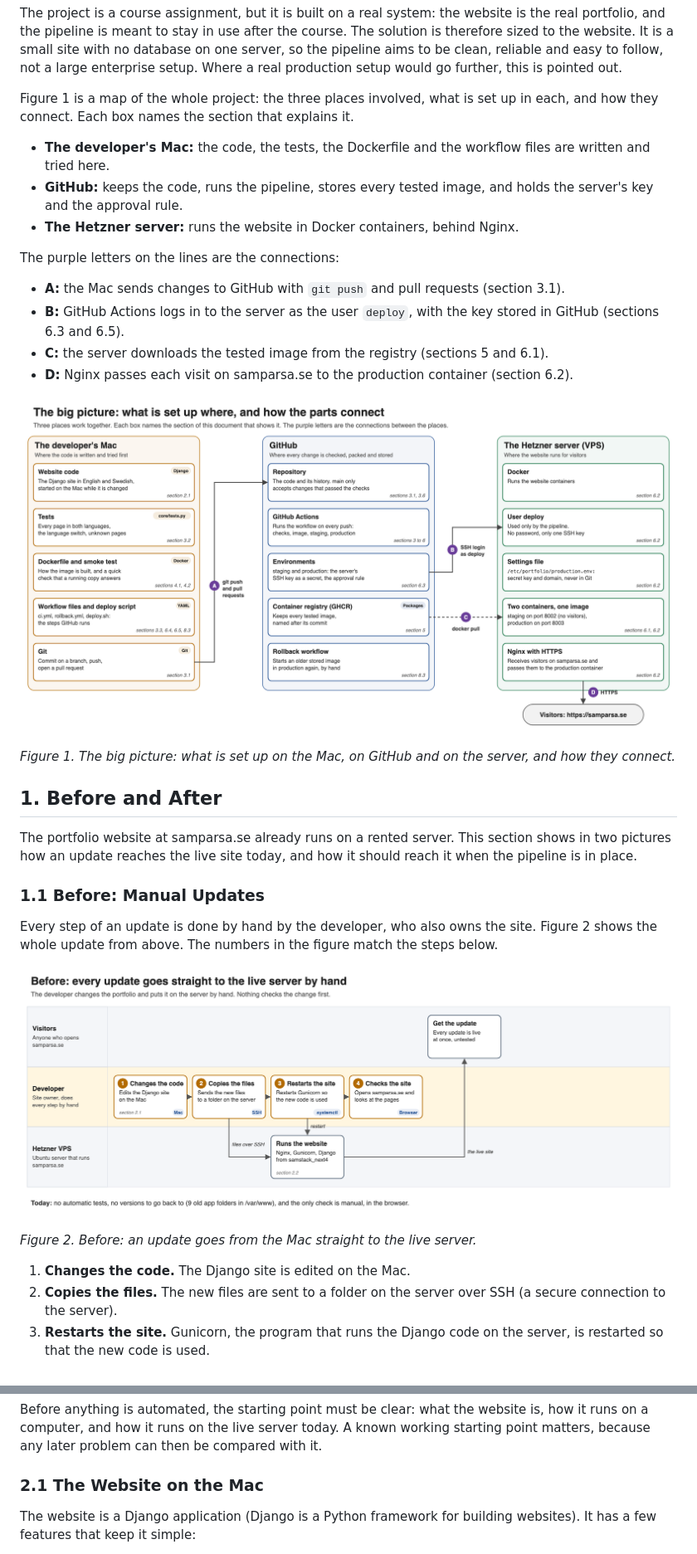
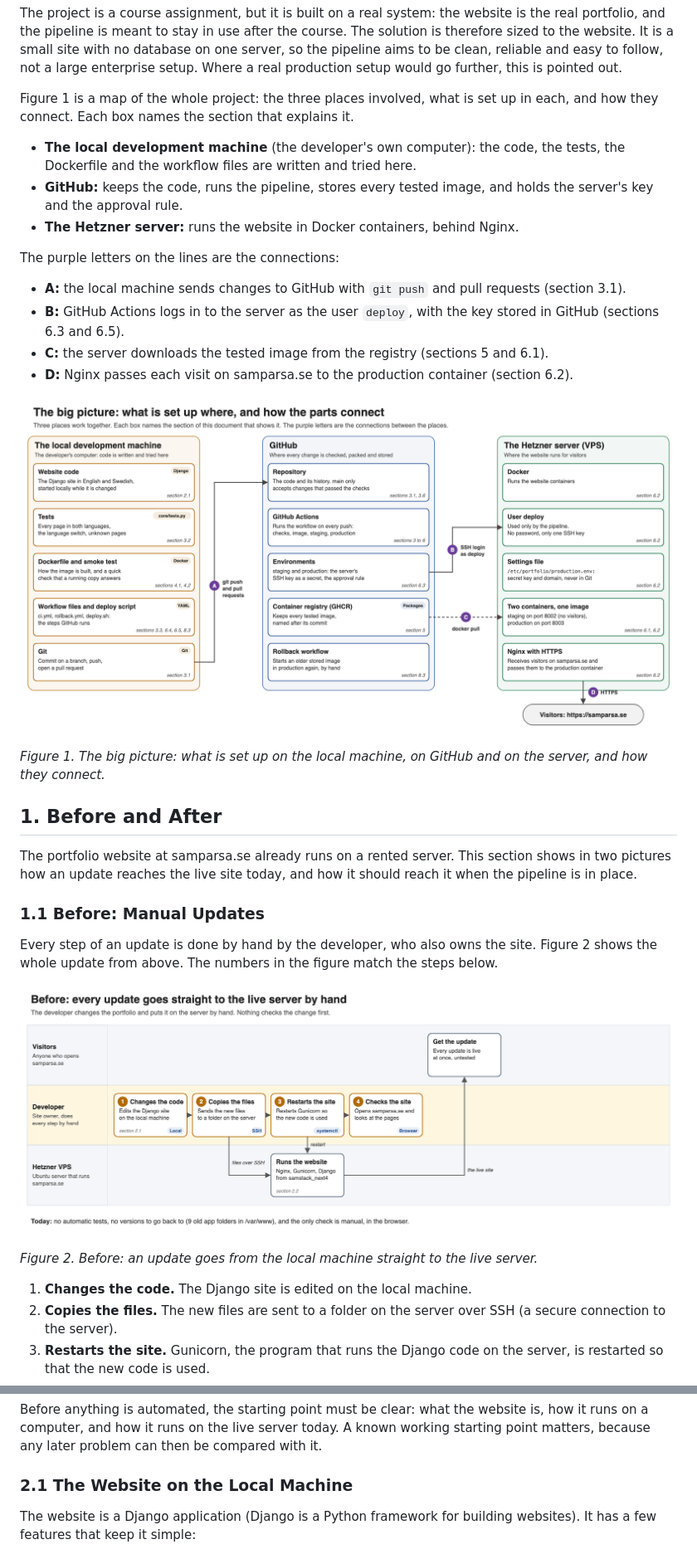
Before and after one commit to SamKian0007/portfolio-cicd, a Markdown page: project-record/project-record.md, 2 parts joined by grey strips. Shown at 83% size. GitHub-like rendering; pictures changed too: project-record/images/big-picture-where-everything-lives.png, project-record/images/overview-before-manual-update.png.

Commit message:
docs: say local machine instead of Mac

```diff
--- a/project-record/project-record.md
+++ b/project-record/project-record.md
@@ -8,13 +8,13 @@ The project is a course assignment, but it is built on a real system: the websit
 
 Figure 1 is a map of the whole project: the three places involved, what is set up in each, and how they connect. Each box names the section that explains it.
 
-- **The developer's Mac:** the code, the tests, the Dockerfile and the workflow files are written and tried here.
+- **The local development machine** (the developer's own computer): the code, the tests, the Dockerfile and the workflow files are written and tried here.
 - **GitHub:** keeps the code, runs the pipeline, stores every tested image, and holds the server's key and the approval rule.
 - **The Hetzner server:** runs the website in Docker containers, behind Nginx.
 
 The purple letters on the lines are the connections:
 
-- **A:** the Mac sends changes to GitHub with `git push` and pull requests (section 3.1).
+- **A:** the local machine sends changes to GitHub with `git push` and pull requests (section 3.1).
 - **B:** GitHub Actions logs in to the server as the user `deploy`, with the key stored in GitHub (sections 6.3 and 6.5).
 - **C:** the server downloads the tested image from the registry (sections 5 and 6.1).
 - **D:** Nginx passes each visit on samparsa.se to the production container (section 6.2).
@@ -23,5 +23,5 @@ The purple letters on the lines are the connections:
 
-*Figure 1. The big picture: what is set up on the Mac, on GitHub and on the server, and how they connect.*
+*Figure 1. The big picture: what is set up on the local machine, on GitHub and on the server, and how they connect.*
 
 ## 1. Before and After
 
@@ -33,9 +33,9 @@ Every step of an update is done by hand by the developer, who also owns the site
 
 ![Overview of the manual update before the pipeline](images/overview-before-manual-update.png)
 
-*Figure 2. Before: an update goes from the Mac straight to the live server.*
+*Figure 2. Before: an update goes from the local machine straight to the live server.*
 
-1. **Changes the code.** The Django site is edited on the Mac.
+1. **Changes the code.** The Django site is edited on the local machine.
 2. **Copies the files.** The new files are sent to a folder on the server over SSH (a secure connection to the server).
 3. **Restarts the site.** Gunicorn, the program that runs the Django code on the server, is restarted so that the new code is used.
 4. **Checks the site.** samparsa.se is opened in the browser to see if the pages still look right.
@@ -103,7 +103,7 @@ In short, the manual update works, but nothing protects the live site from a fau
 
 Before anything is automated, the starting point must be clear: what the website is, how it runs on a computer, and how it runs on the live server today. A known working starting point matters, because any later problem can then be compared with it.
 
-### 2.1 The Website on the Mac
+### 2.1 The Website on the Local Machine
 
 The website is a Django application (Django is a Python framework for building websites). It has a few features that keep it simple:
 
```
Also changed, not shown: other parts of project-record/project-record.md (+20 -20 lines), project-record/images/cicd-pipeline-stages.png.
